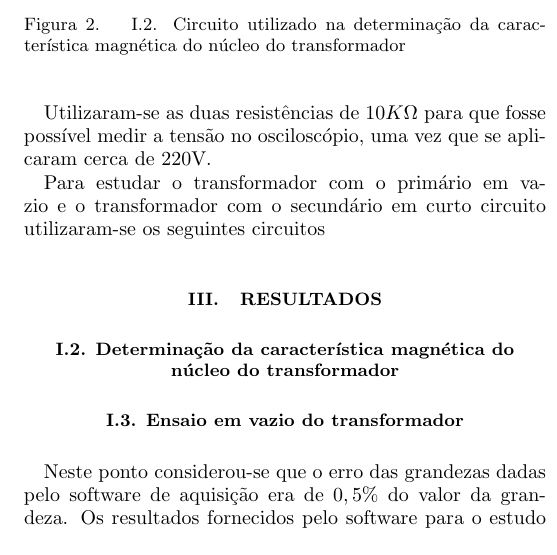
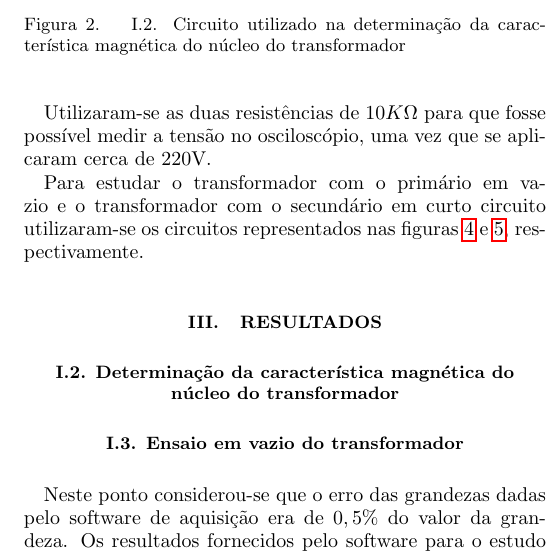
Before and after one commit to sbalula/CEle, a LaTeX paper (1+2_Transformador/report/alpha.tex): part of one column of page 3 of 5, cut so that both start at the same text. Compiled offline with pdfLaTeX.

Commit message:
Coisas como deve ser, falta a conclusao

```diff
--- a/1+2_Transformador/report/alpha.tex
+++ b/1+2_Transformador/report/alpha.tex
@@ -258,7 +258,7 @@ Para se fazer o estudo do transformador com o secundário em vazio utilizou-se o
 
 Utilizaram-se as duas resistências de $10K\Omega$ para que fosse possível medir a tensão no osciloscópio, uma vez que se aplicaram cerca de 220V.
 
-Para estudar o transformador com o primário em vazio e o transformador com o secundário em curto circuito utilizaram-se os seguintes circuitos
+Para estudar o transformador com o primário em vazio e o transformador com o secundário em curto circuito utilizaram-se os circuitos representados nas figuras \ref{../img/I-3_primario_vazio.png} e \ref{../img/I-4_curto_circuito.png}, respectivamente.
 \fig{../img/I-3_primario_vazio.png}{I.3. Circuito utilizado no estudo do transformador com o primário em vazio}
 
 \fig{../img/I-4_curto_circuito.png}{I.4. Circuito utilizado no estudo do transformador com o secundário em curto circuito}
```
Also changed, not shown: 1+2_Transformador/report/alpha.tex (2 more changed lines).
